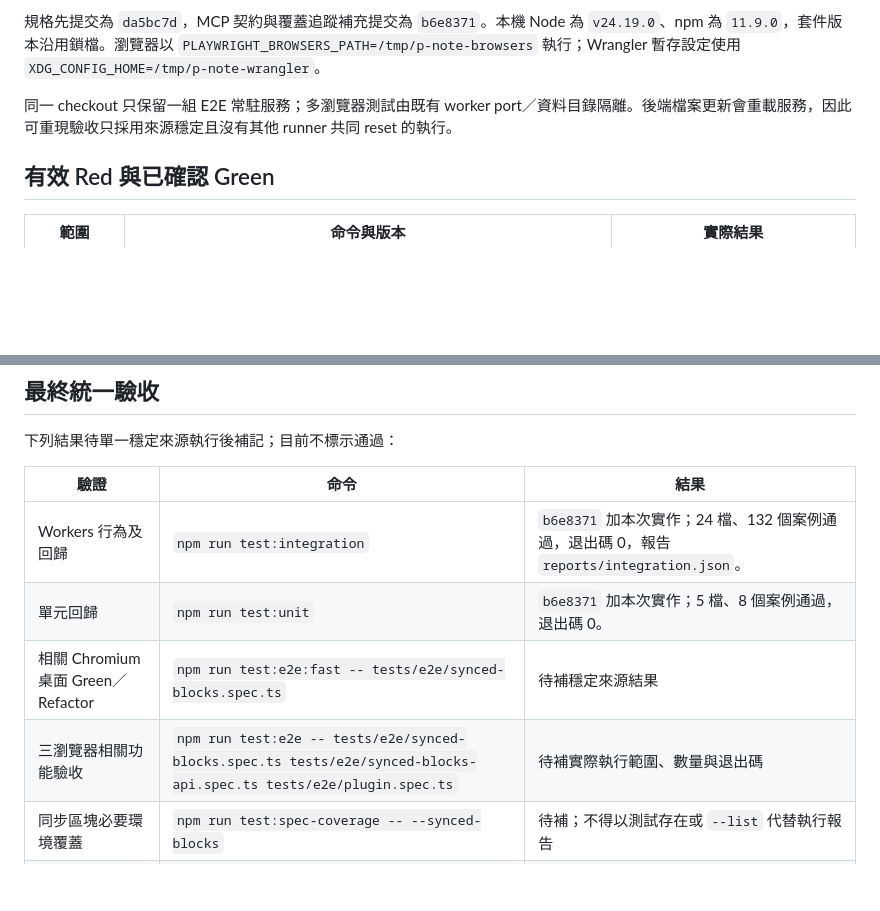
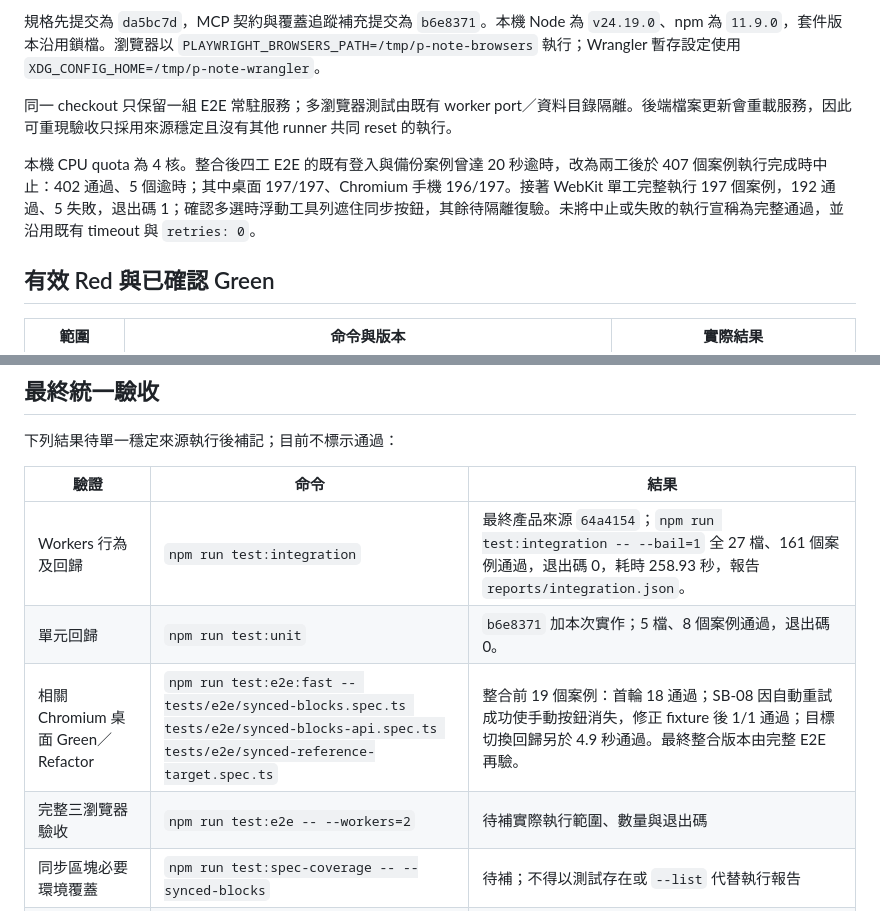
Before and after one commit to TonyPepeBear/p-note, a Markdown page: docs/tdd/synced-blocks.md, 2 parts joined by grey strips. GitHub-like rendering; blank space fills up the shorter version.

Commit message:
記錄完整瀏覽器執行範圍與手機操作問題

```diff
--- a/docs/tdd/synced-blocks.md
+++ b/docs/tdd/synced-blocks.md
@@ -9,6 +9,8 @@
 規格先提交為 `da5bc7d`，MCP 契約與覆蓋追蹤補充提交為 `b6e8371`。本機 Node 為 `v24.19.0`、npm 為 `11.9.0`，套件版本沿用鎖檔。瀏覽器以 `PLAYWRIGHT_BROWSERS_PATH=/tmp/p-note-browsers` 執行；Wrangler 暫存設定使用 `XDG_CONFIG_HOME=/tmp/p-note-wrangler`。
 
 同一 checkout 只保留一組 E2E 常駐服務；多瀏覽器測試由既有 worker port／資料目錄隔離。後端檔案更新會重載服務，因此可重現驗收只採用來源穩定且沒有其他 runner 共同 reset 的執行。
+
+本機 CPU quota 為 4 核。整合後四工 E2E 的既有登入與備份案例曾達 20 秒逾時，改為兩工後於 407 個案例執行完成時中止：402 通過、5 個逾時；其中桌面 197/197、Chromium 手機 196/197。接著 WebKit 單工完整執行 197 個案例，192 通過、5 失敗，退出碼 1；確認多選時浮動工具列遮住同步按鈕，其餘待隔離復驗。未將中止或失敗的執行宣稱為完整通過，並沿用既有 timeout 與 `retries: 0`。
 
 ## 有效 Red 與已確認 Green
 
@@ -49,10 +51,10 @@ MCP API 的 Workers 案例透過真正 HTTP transport 呼叫工具，檢查同
 
 | 驗證 | 命令 | 結果 |
 | --- | --- | --- |
-| Workers 行為及回歸 | `npm run test:integration` | `b6e8371` 加本次實作；24 檔、132 個案例通過，退出碼 0，報告 `reports/integration.json`。 |
+| Workers 行為及回歸 | `npm run test:integration` | 最終產品來源 `64a4154`；`npm run test:integration -- --bail=1` 全 27 檔、161 個案例通過，退出碼 0，耗時 258.93 秒，報告 `reports/integration.json`。 |
 | 單元回歸 | `npm run test:unit` | `b6e8371` 加本次實作；5 檔、8 個案例通過，退出碼 0。 |
-| 相關 Chromium 桌面 Green／Refactor | `npm run test:e2e:fast -- tests/e2e/synced-blocks.spec.ts` | 待補穩定來源結果 |
-| 三瀏覽器相關功能驗收 | `npm run test:e2e -- tests/e2e/synced-blocks.spec.ts tests/e2e/synced-blocks-api.spec.ts tests/e2e/plugin.spec.ts` | 待補實際執行範圍、數量與退出碼 |
+| 相關 Chromium 桌面 Green／Refactor | `npm run test:e2e:fast -- tests/e2e/synced-blocks.spec.ts tests/e2e/synced-blocks-api.spec.ts tests/e2e/synced-reference-target.spec.ts` | 整合前 19 個案例：首輪 18 通過；SB-08 因自動重試成功使手動按鈕消失，修正 fixture 後 1/1 通過；目標切換回歸另於 4.9 秒通過。最終整合版本由完整 E2E 再驗。 |
+| 完整三瀏覽器驗收 | `npm run test:e2e -- --workers=2` | 待補實際執行範圍、數量與退出碼 |
 | 同步區塊必要環境覆蓋 | `npm run test:spec-coverage -- --synced-blocks` | 待補；不得以測試存在或 `--list` 代替執行報告 |
 | 型別、建置與文件契約 | `npm run check`、`npm run build`、`npm run check:spec`、`git diff --check` | 規格／文件檢查已通過；最終實作版本尚待統一補記 |
 | OpenSpec | `openspec validate add-synced-blocks --strict` | 開發規格嚴格驗證通過；封存後尚待驗證主規格 |
```
